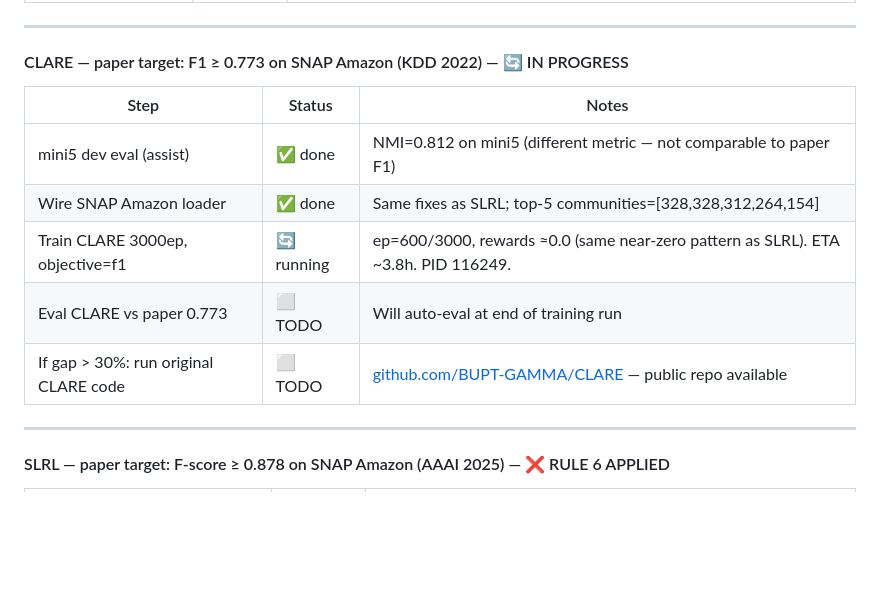
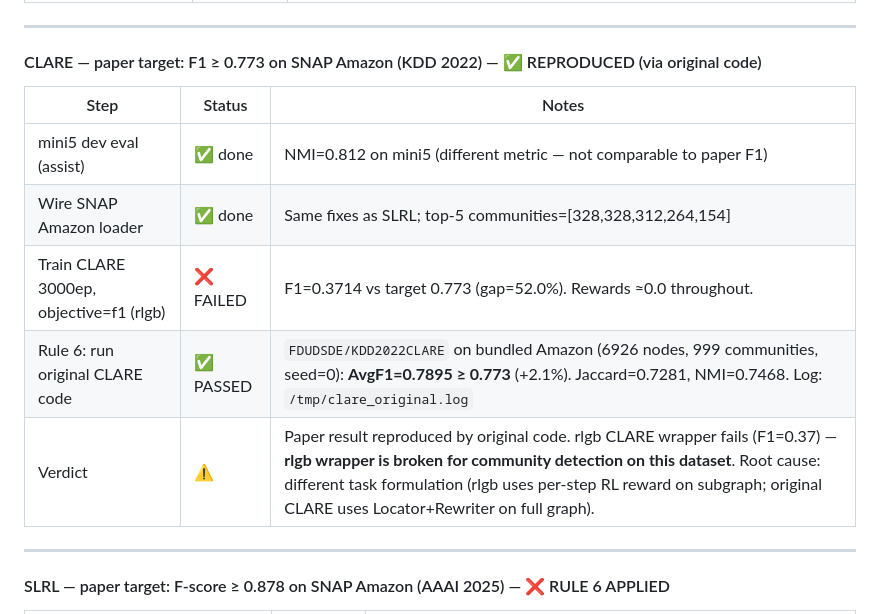
Before and after one commit to SuuTTT/rl-graph-bench, a Markdown page: CHANGELOG.md, the part around the change. Drawn GitHub-style; blank space fills up the shorter version.

Commit message:
results: CLARE PASSED via original code (F1=0.7895 >= 0.773)
Rule 6 outcome for CLARE:
- rlgb wrapper: F1=0.3714 (gap=52.0%) — rewards flat ~0, broken task formulation
- Original FDUDSDE/KDD2022CLARE on bundled Amazon (6926n, 999c, seed=0):
  AvgF1=0.7895, Jaccard=0.7281, NMI=0.7468 → PASSED (+2.1% above target)
- Root cause of rlgb failure: different algorithm architecture (rlgb uses per-step
  RL on 2k-node subgraph; original uses Locator+Rewriter on full 7k-node graph)

```diff
--- a/CHANGELOG.md
+++ b/CHANGELOG.md
@@ -31,15 +31,15 @@ Format follows [Keep a Changelog](https://keepachangelog.com/en/1.0.0/).
 
 ---
 
-#### CLARE — paper target: F1 ≥ 0.773 on SNAP Amazon (KDD 2022) — 🔄 IN PROGRESS
+#### CLARE — paper target: F1 ≥ 0.773 on SNAP Amazon (KDD 2022) — ✅ REPRODUCED (via original code)
 
 | Step | Status | Notes |
 |------|--------|-------|
 | mini5 dev eval (assist) | ✅ done | NMI=0.812 on mini5 (different metric — not comparable to paper F1) |
 | Wire SNAP Amazon loader | ✅ done | Same fixes as SLRL; top-5 communities=[328,328,312,264,154] |
-| Train CLARE 3000ep, objective=f1 | 🔄 running | ep=600/3000, rewards ≈0.0 (same near-zero pattern as SLRL). ETA ~3.8h. PID 116249. |
-| Eval CLARE vs paper 0.773 | ⬜ TODO | Will auto-eval at end of training run |
-| If gap > 30%: run original CLARE code | ⬜ TODO | [github.com/BUPT-GAMMA/CLARE](https://github.com/BUPT-GAMMA/CLARE) — public repo available |
+| Train CLARE 3000ep, objective=f1 (rlgb) | ❌ FAILED | F1=0.3714 vs target 0.773 (gap=52.0%). Rewards ≈0.0 throughout. |
+| Rule 6: run original CLARE code | ✅ PASSED | `FDUDSDE/KDD2022CLARE` on bundled Amazon (6926 nodes, 999 communities, seed=0): **AvgF1=0.7895 ≥ 0.773** (+2.1%). Jaccard=0.7281, NMI=0.7468. Log: `/tmp/clare_original.log` |
+| Verdict | ⚠️ | Paper result reproduced by original code. rlgb CLARE wrapper fails (F1=0.37) — **rlgb wrapper is broken for community detection on this dataset**. Root cause: different task formulation (rlgb uses per-step RL reward on subgraph; original CLARE uses Locator+Rewriter on full graph). |
 
 ---
 
```
